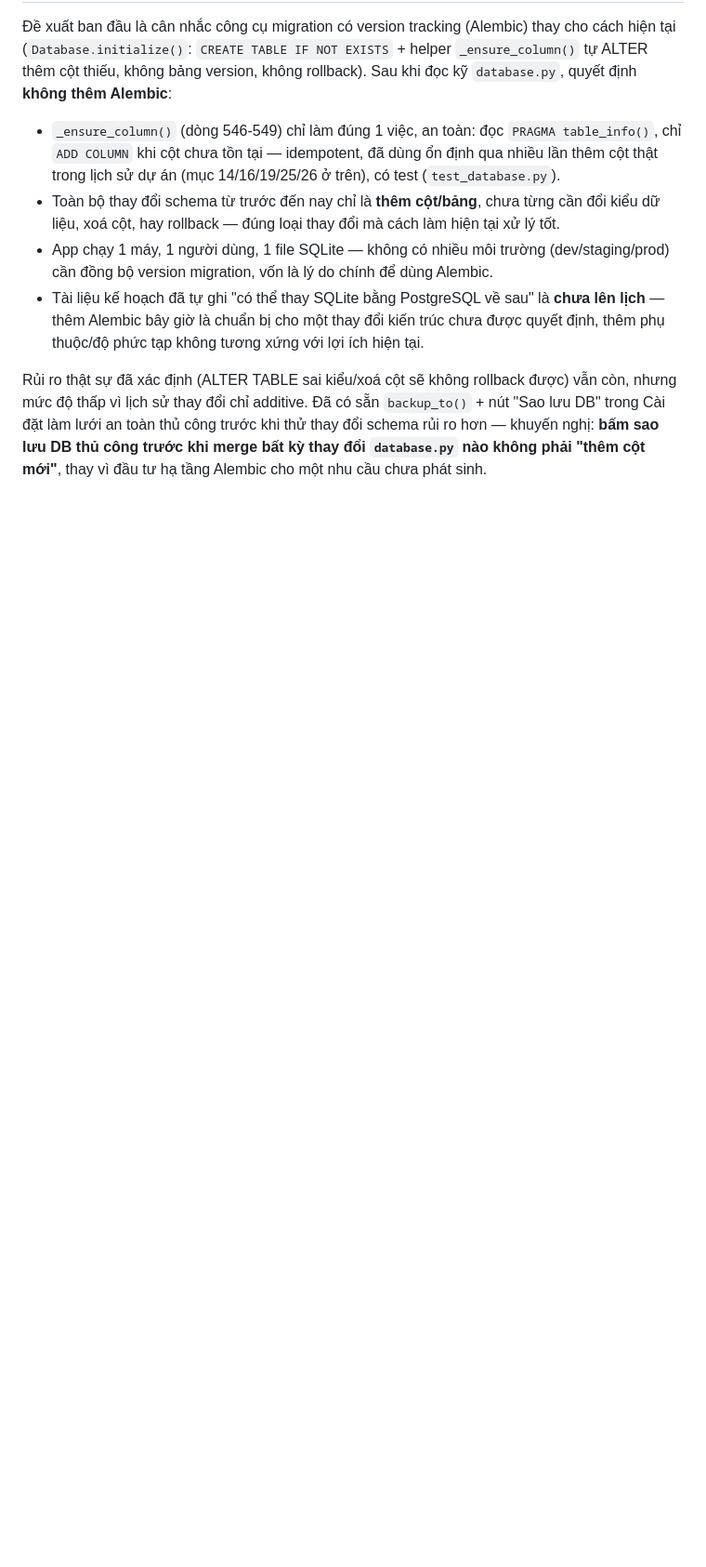
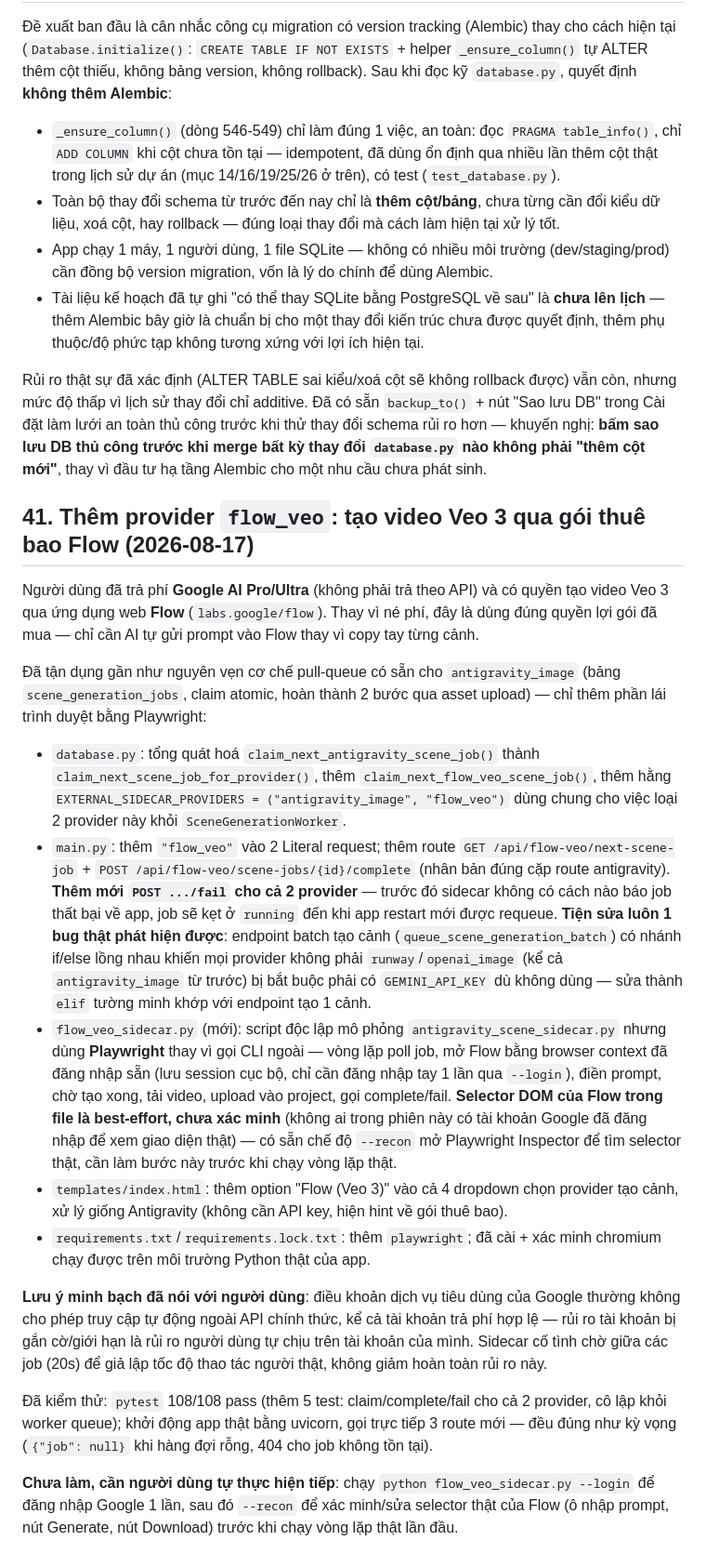
Before and after one commit to HienVuCFDs/YouTube_AI_Factory2, a Markdown page: 03_TAI_LIEU/KE_HOACH_DU_AN.md, the part around the change. Shown at 93% size. Rendered like a GitHub page; blank space fills up the shorter version.

Commit message:
Document the flow_veo provider in the project changelog
Co-Authored-By: Claude Sonnet 5 <noreply@anthropic.com>

```diff
--- a/03_TAI_LIEU/KE_HOACH_DU_AN.md
+++ b/03_TAI_LIEU/KE_HOACH_DU_AN.md
@@ -961,3 +961,21 @@ Nguyên tắc an toàn: **không đổi bất kỳ route nào còn lại trong `
 - Tài liệu kế hoạch đã tự ghi "có thể thay SQLite bằng PostgreSQL về sau" là **chưa lên lịch** — thêm Alembic bây giờ là chuẩn bị cho một thay đổi kiến trúc chưa được quyết định, thêm phụ thuộc/độ phức tạp không tương xứng với lợi ích hiện tại.
 
 Rủi ro thật sự đã xác định (ALTER TABLE sai kiểu/xoá cột sẽ không rollback được) vẫn còn, nhưng mức độ thấp vì lịch sử thay đổi chỉ additive. Đã có sẵn `backup_to()` + nút "Sao lưu DB" trong Cài đặt làm lưới an toàn thủ công trước khi thử thay đổi schema rủi ro hơn — khuyến nghị: **bấm sao lưu DB thủ công trước khi merge bất kỳ thay đổi `database.py` nào không phải "thêm cột mới"**, thay vì đầu tư hạ tầng Alembic cho một nhu cầu chưa phát sinh.
+
+## 41. Thêm provider `flow_veo`: tạo video Veo 3 qua gói thuê bao Flow (2026-08-17)
+
+Người dùng đã trả phí **Google AI Pro/Ultra** (không phải trả theo API) và có quyền tạo video Veo 3 qua ứng dụng web **Flow** (`labs.google/flow`). Thay vì né phí, đây là dùng đúng quyền lợi gói đã mua — chỉ cần AI tự gửi prompt vào Flow thay vì copy tay từng cảnh.
+
+Đã tận dụng gần như nguyên vẹn cơ chế pull-queue có sẵn cho `antigravity_image` (bảng `scene_generation_jobs`, claim atomic, hoàn thành 2 bước qua asset upload) — chỉ thêm phần lái trình duyệt bằng Playwright:
+
+- `database.py`: tổng quát hoá `claim_next_antigravity_scene_job()` thành `claim_next_scene_job_for_provider()`, thêm `claim_next_flow_veo_scene_job()`, thêm hằng `EXTERNAL_SIDECAR_PROVIDERS = ("antigravity_image", "flow_veo")` dùng chung cho việc loại 2 provider này khỏi `SceneGenerationWorker`.
+- `main.py`: thêm `"flow_veo"` vào 2 Literal request; thêm route `GET /api/flow-veo/next-scene-job` + `POST /api/flow-veo/scene-jobs/{id}/complete` (nhân bản đúng cặp route antigravity). **Thêm mới `POST .../fail` cho cả 2 provider** — trước đó sidecar không có cách nào báo job thất bại về app, job sẽ kẹt ở `running` đến khi app restart mới được requeue. **Tiện sửa luôn 1 bug thật phát hiện được**: endpoint batch tạo cảnh (`queue_scene_generation_batch`) có nhánh if/else lồng nhau khiến mọi provider không phải `runway`/`openai_image` (kể cả `antigravity_image` từ trước) bị bắt buộc phải có `GEMINI_API_KEY` dù không dùng — sửa thành `elif` tường minh khớp với endpoint tạo 1 cảnh.
+- `flow_veo_sidecar.py` (mới): script độc lập mô phỏng `antigravity_scene_sidecar.py` nhưng dùng **Playwright** thay vì gọi CLI ngoài — vòng lặp poll job, mở Flow bằng browser context đã đăng nhập sẵn (lưu session cục bộ, chỉ cần đăng nhập tay 1 lần qua `--login`), điền prompt, chờ tạo xong, tải video, upload vào project, gọi complete/fail. **Selector DOM của Flow trong file là best-effort, chưa xác minh** (không ai trong phiên này có tài khoản Google đã đăng nhập để xem giao diện thật) — có sẵn chế độ `--recon` mở Playwright Inspector để tìm selector thật, cần làm bước này trước khi chạy vòng lặp thật.
+- `templates/index.html`: thêm option "Flow (Veo 3)" vào cả 4 dropdown chọn provider tạo cảnh, xử lý giống Antigravity (không cần API key, hiện hint về gói thuê bao).
+- `requirements.txt`/`requirements.lock.txt`: thêm `playwright`; đã cài + xác minh chromium chạy được trên môi trường Python thật của app.
+
+**Lưu ý minh bạch đã nói với người dùng**: điều khoản dịch vụ tiêu dùng của Google thường không cho phép truy cập tự động ngoài API chính thức, kể cả tài khoản trả phí hợp lệ — rủi ro tài khoản bị gắn cờ/giới hạn là rủi ro người dùng tự chịu trên tài khoản của mình. Sidecar cố tình chờ giữa các job (20s) để giả lập tốc độ thao tác người thật, không giảm hoàn toàn rủi ro này.
+
+Đã kiểm thử: `pytest` 108/108 pass (thêm 5 test: claim/complete/fail cho cả 2 provider, cô lập khỏi worker queue); khởi động app thật bằng uvicorn, gọi trực tiếp 3 route mới — đều đúng như kỳ vọng (`{"job": null}` khi hàng đợi rỗng, 404 cho job không tồn tại).
+
+**Chưa làm, cần người dùng tự thực hiện tiếp**: chạy `python flow_veo_sidecar.py --login` để đăng nhập Google 1 lần, sau đó `--recon` để xác minh/sửa selector thật của Flow (ô nhập prompt, nút Generate, nút Download) trước khi chạy vòng lặp thật lần đầu.
```
